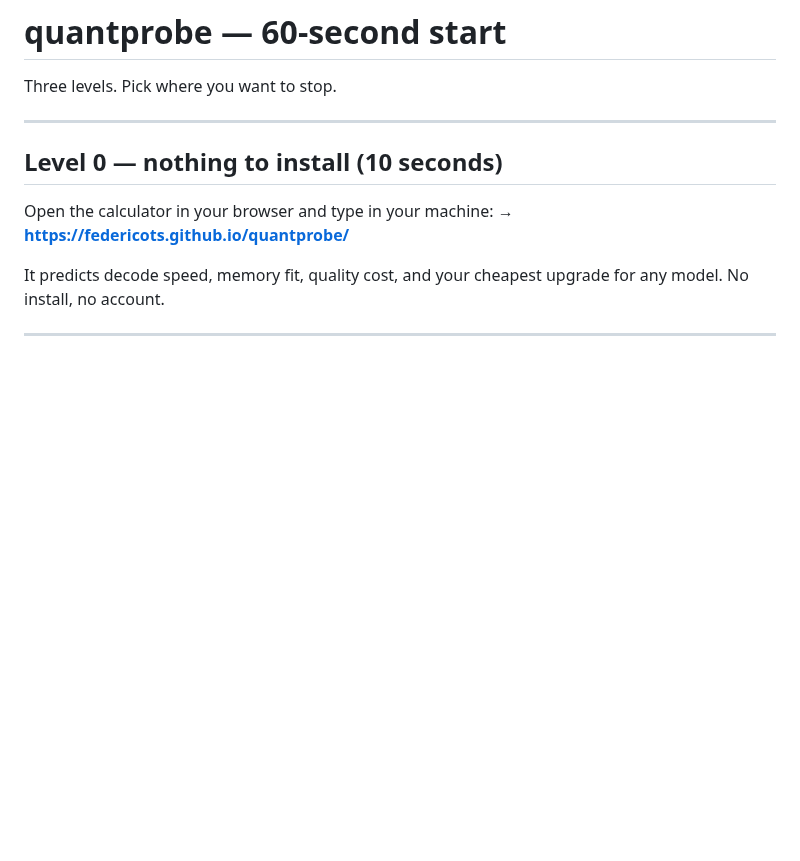
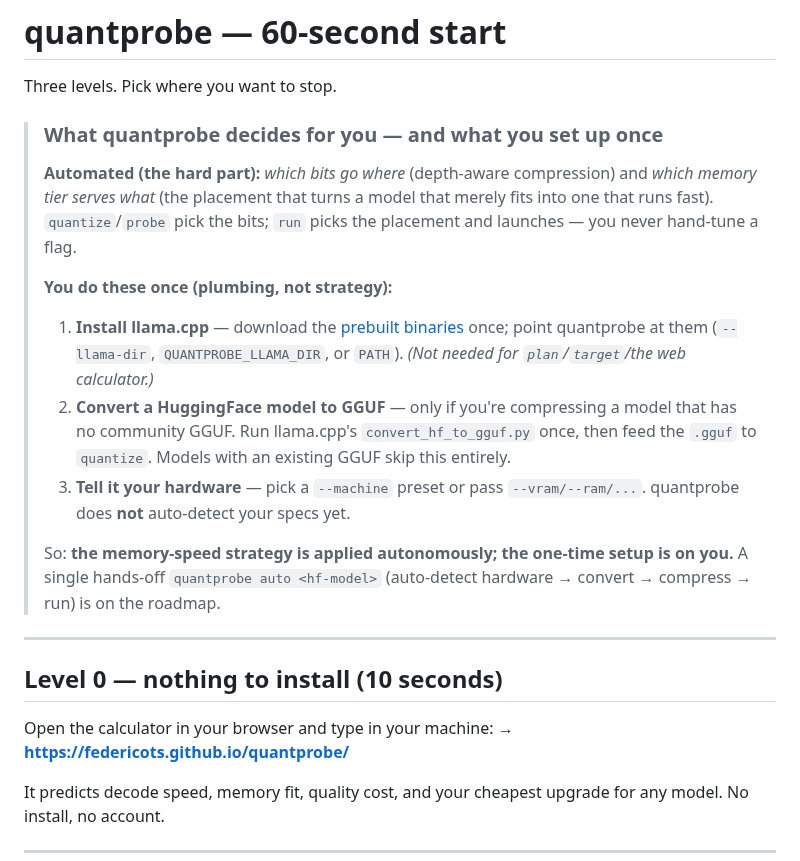
Before and after one commit to FedericoTs/quantprobe, a Markdown page: QUICKSTART.md, the part around the change. Rendered like a GitHub page; blank space fills up the shorter version.

```diff
--- a/QUICKSTART.md
+++ b/QUICKSTART.md
@@ -1,6 +1,18 @@
 # quantprobe — 60-second start
 
 Three levels. Pick where you want to stop.
+
+> ### What quantprobe decides for you — and what you set up once
+>
+> **Automated (the hard part):** *which bits go where* (depth-aware compression) and *which memory tier serves what* (the placement that turns a model that merely fits into one that runs fast). `quantize`/`probe` pick the bits; `run` picks the placement and launches — you never hand-tune a flag.
+>
+> **You do these once (plumbing, not strategy):**
+> 1. **Install llama.cpp** — download the [prebuilt binaries](https://github.com/ggml-org/llama.cpp/releases) once; point quantprobe at them (`--llama-dir`, `QUANTPROBE_LLAMA_DIR`, or `PATH`). *(Not needed for `plan`/`target`/the web calculator.)*
+> 2. **Convert a HuggingFace model to GGUF** — only if you're compressing a model that has no community GGUF. Run llama.cpp's `convert_hf_to_gguf.py` once, then feed the `.gguf` to `quantize`. Models with an existing GGUF skip this entirely.
+> 3. **Tell it your hardware** — pick a `--machine` preset or pass `--vram/--ram/...`. quantprobe does **not** auto-detect your specs yet.
+>
+> So: **the memory-speed strategy is applied autonomously; the one-time setup is on you.** A single hands-off `quantprobe auto <hf-model>` (auto-detect hardware → convert → compress → run) is on the roadmap.
+
 
 ---
 
```
Also changed, not shown: README.md (+2 -2 lines).
